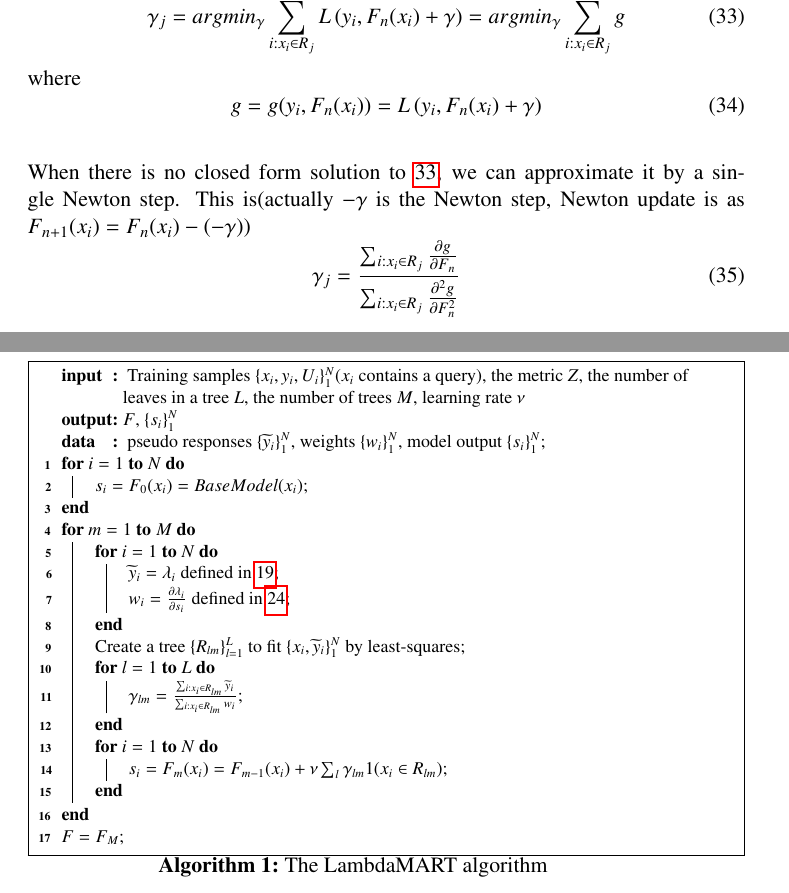
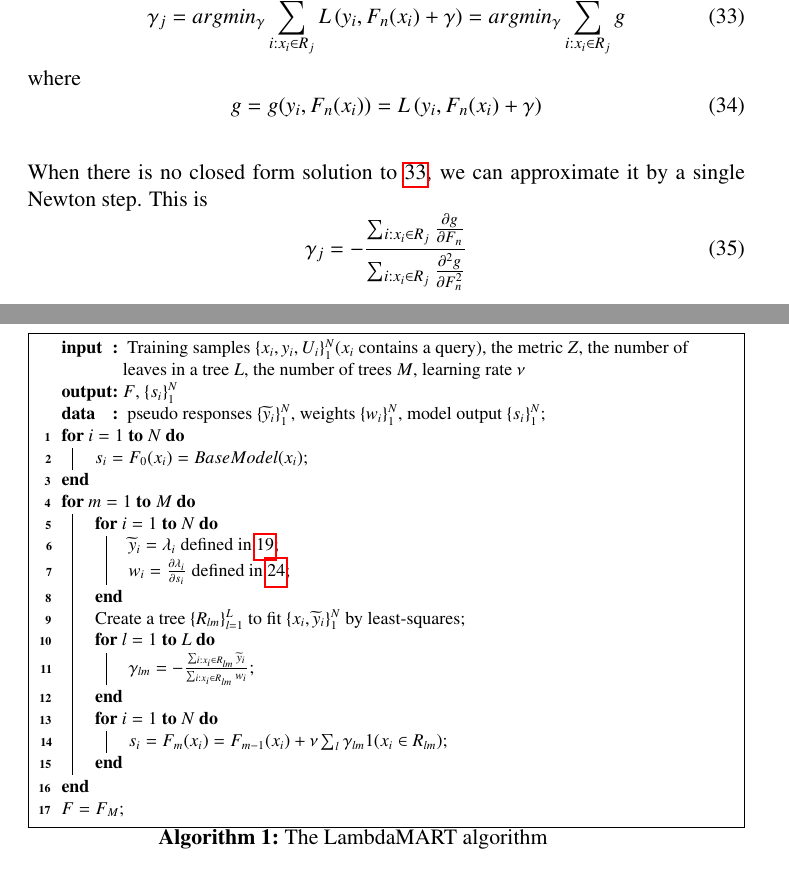
Before and after one commit to zhangyafeikimi/gbdt, a LaTeX document (doc/LambdaMART.tex): two parts of pages 6 and 7 of 7, joined at a grey line, cut so that both start at the same text. Compiled offline with pdfLaTeX.

Commit message:
update dodc

```diff
--- a/doc/LambdaMART.tex
+++ b/doc/LambdaMART.tex
@@ -263,9 +263,9 @@ g = g(y_i, F_n(x_i)) = L\left(y_i, F_n(x_i) + \gamma \right)
 
 When there is no closed form solution to $\ref{gb3}$,
 we can approximate it by a single Newton step.
-This is(actually $-\gamma$ is the Newton step, Newton update is as $F_{n+1}(x_i) = F_n(x_i) - (-\gamma)$)
+This is
 \begin{equation}
-\gamma_j = \frac
+\gamma_j = - \frac
 {\sum_{i:x_i \in R_j} \frac{\partial g}{\partial F_n}}
 {\sum_{i:x_i \in R_j} \frac{\partial^2 g}{\partial F_n^2}}
 \end{equation}
@@ -324,7 +324,7 @@ F is MART. Overall training framework is depicted below.
   Create a tree $\{R_{lm}\}_{l=1}^L$ to fit $\{x_i, \widetilde{y}_i\}_1^N$ by least-squares\;
   \For{$l=1$ \KwTo $L$}
   {
-    $\gamma_{lm} = \frac
+    $\gamma_{lm} = - \frac
       {\sum_{i:x_i \in R_{lm}} \widetilde{y}_i}
       {\sum_{i:x_i \in R_{lm}} w_i}$\;
   }
```
Also changed, not shown: doc/LambdaMART.pdf.
